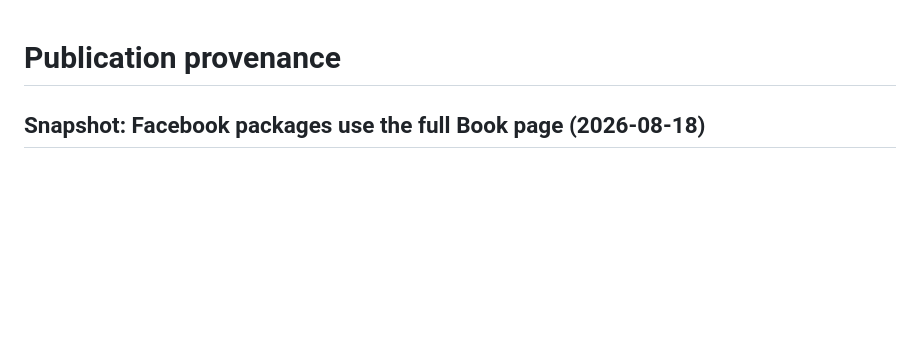
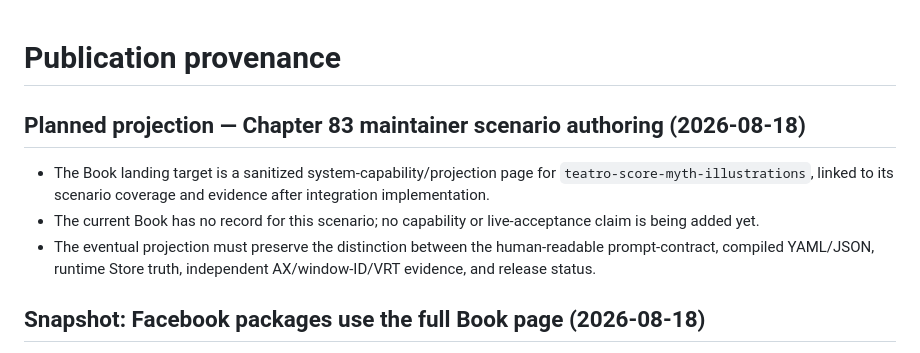
Before and after one commit to Fountain-Coach/book-of-reframe, a Markdown page: SOURCE.md, the part around the change. Drawn GitHub-style; blank space fills up the shorter version.

```diff
--- a/SOURCE.md
+++ b/SOURCE.md
@@ -1,4 +1,12 @@
 # Publication provenance
+
+## Planned projection — Chapter 83 maintainer scenario authoring (2026-08-18)
+
+- The Book landing target is a sanitized system-capability/projection page for
+  `teatro-score-myth-illustrations`, linked to its scenario coverage and evidence after integration implementation.
+- The current Book has no record for this scenario; no capability or live-acceptance claim is being added yet.
+- The eventual projection must preserve the distinction between the human-readable prompt-contract, compiled YAML/JSON,
+  runtime Store truth, independent AX/window-ID/VRT evidence, and release status.
 
 ## Snapshot: Facebook packages use the full Book page (2026-08-18)
 
```
Also changed, not shown: PLANS.md (+13 -0 lines).
